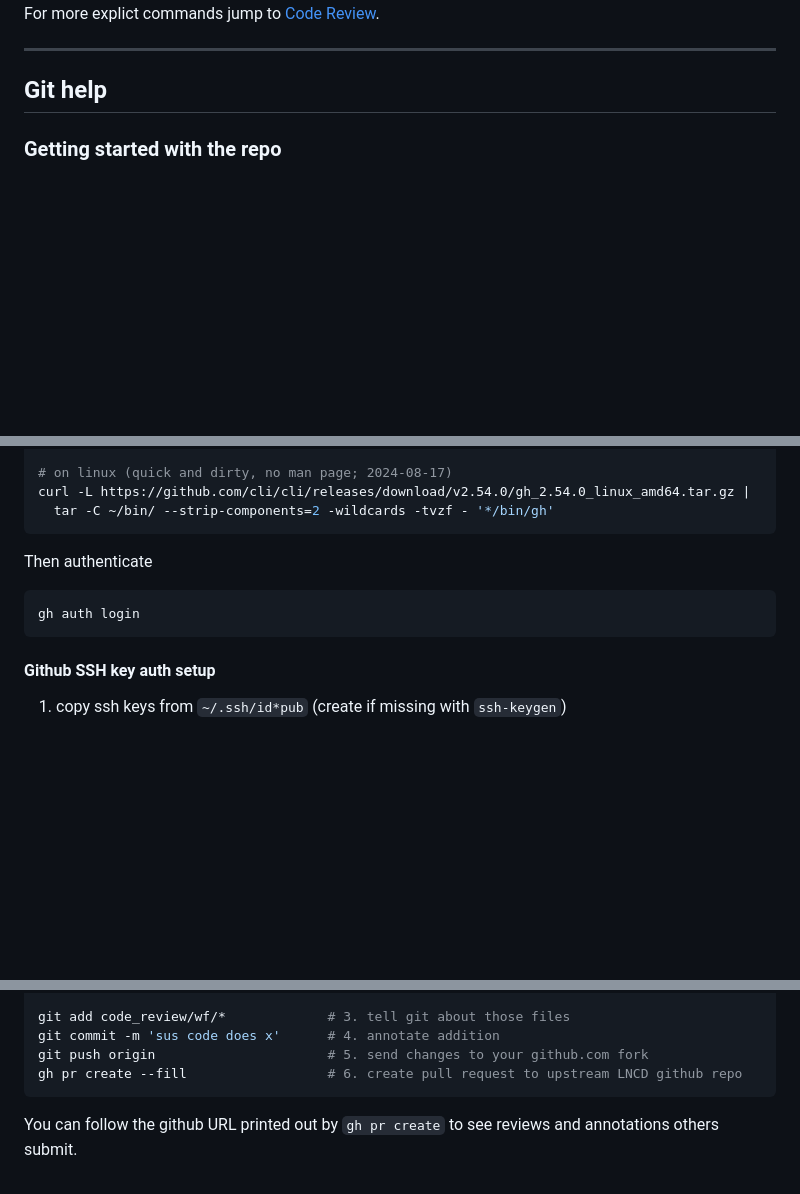
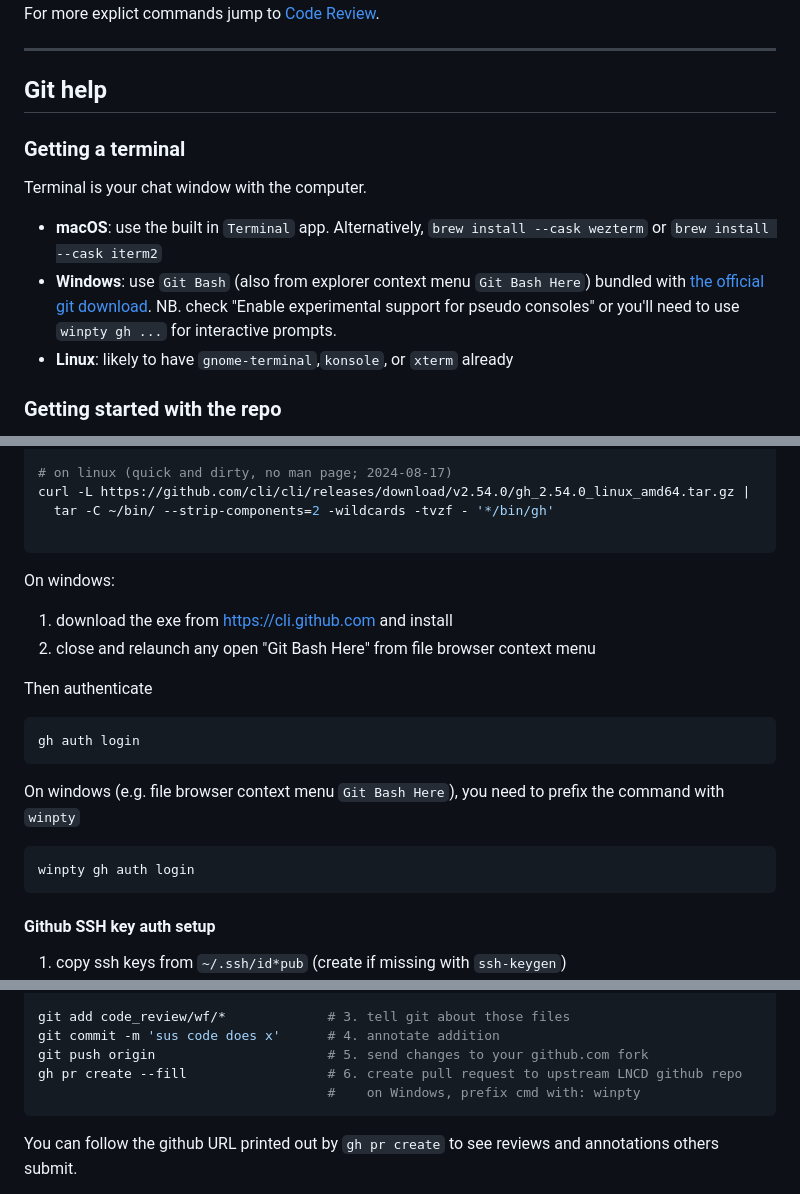
Before and after one commit to ShaneMcKeon/lncd_dataclub, a Markdown page: README.md, 3 parts joined by grey strips. Drawn GitHub-style; blank space fills up the shorter version.

Commit message:
📝 readme: terminals and winpty

````diff
--- a/README.md
+++ b/README.md
@@ -36,6 +36,12 @@ For more explict commands jump to [Code Review](#code-review).
 ----
 
 ## Git help
+### Getting a terminal
+Terminal is your chat window with the computer.
+
+  * **macOS**: use the built in `Terminal` app. Alternatively, `brew install --cask wezterm` or `brew install --cask iterm2`
+  * **Windows**: use `Git Bash` (also from explorer context menu `Git Bash Here`) bundled with [the official git download](https://git-scm.com/download/win). NB. check "Enable experimental support for pseudo consoles" or you'll need to use `winpty gh ...` for interactive prompts.
+  * **Linux**: likely to have `gnome-terminal`,`konsole`, or `xterm` already
 
 ### Getting started with the repo
 
@@ -56,11 +62,22 @@ brew install gh
 # on linux (quick and dirty, no man page; 2024-08-17)
 curl -L https://github.com/cli/cli/releases/download/v2.54.0/gh_2.54.0_linux_amd64.tar.gz |
   tar -C ~/bin/ --strip-components=2 -wildcards -tvzf - '*/bin/gh'
+
 ```
+
+On windows:
+ 1. download the exe from https://cli.github.com and install
+ 2. close and relaunch any open "Git Bash Here" from file browser context menu
 
 Then authenticate
 ```sh
 gh auth login
+```
+
+On windows (e.g. file browser context menu `Git Bash Here`), you need to prefix the command with `winpty`
+
+```sh
+winpty gh auth login
 ```
 
 
@@ -165,6 +182,7 @@ git add code_review/wf/*             # 3. tell git about those files
 git commit -m 'sus code does x'      # 4. annotate addition
 git push origin                      # 5. send changes to your github.com fork
 gh pr create --fill                  # 6. create pull request to upstream LNCD github repo
+                                     #    on Windows, prefix cmd with: winpty
 ```
 
 You can follow the github URL printed out by `gh pr create` to see reviews and annotations others submit.
````
